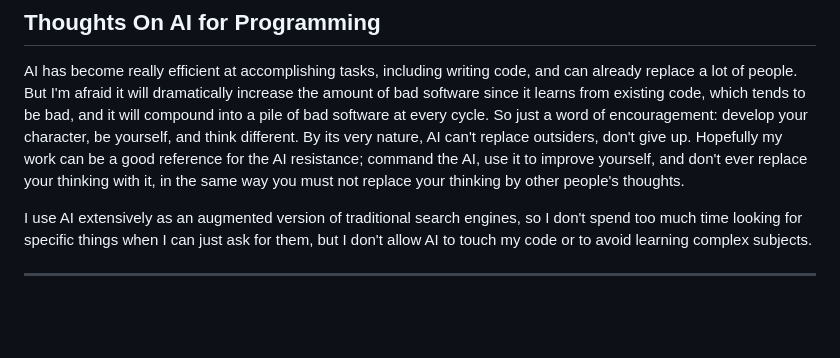
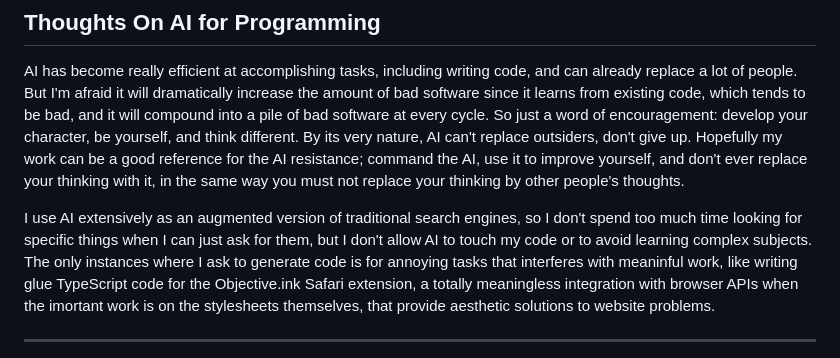
Before and after one commit to Jaiheravi/Jaiheravi, a Markdown page: README.md, the part around the change. Rendered like a GitHub page; blank space fills up the shorter version.

Commit message:
Update AI thoughts in README
Refined thoughts on the role of AI in programming and personal development. Have to have integrity and coherence.

```diff
--- a/README.md
+++ b/README.md
@@ -33,7 +33,7 @@ Money, in the moral context, is a representation of value, and the exchange of v
 
 AI has become really efficient at accomplishing tasks, including writing code, and can already replace a lot of people. But I'm afraid it will dramatically increase the amount of bad software since it learns from existing code, which tends to be bad, and it will compound into a pile of bad software at every cycle. So just a word of encouragement: develop your character, be yourself, and think different. By its very nature, AI can't replace outsiders, don't give up. Hopefully my work can be a good reference for the AI resistance; command the AI, use it to improve yourself, and don't ever replace your thinking with it, in the same way you must not replace your thinking by other people's thoughts.
 
-I use AI extensively as an augmented version of traditional search engines, so I don't spend too much time looking for specific things when I can just ask for them, but I don't allow AI to touch my code or to avoid learning complex subjects.
+I use AI extensively as an augmented version of traditional search engines, so I don't spend too much time looking for specific things when I can just ask for them, but I don't allow AI to touch my code or to avoid learning complex subjects. The only instances where I ask to generate code is for annoying tasks that interferes with meaninful work, like writing glue TypeScript code for the Objective.ink Safari extension, a totally meaningless integration with browser APIs when the imortant work is on the stylesheets themselves, that provide aesthetic solutions to website problems.
 
 ---
 <sup>1</sup> I used to be a web developer since 2012, professionally since 2014, and mostly under the *James Kolce* pseudonym until 2020 or so—that's why my current Github profile starts in 2020. There are a couple of articles and books with that name in case you're curious, although I no longer wish to be linked to anything done during that period and under that name; I was young, stupid, and in a completely different state of mind. From 2020 to 2025 is not bad, but I didn't pursue anything deeply meaningful. The real deal starts in 2026.
```
